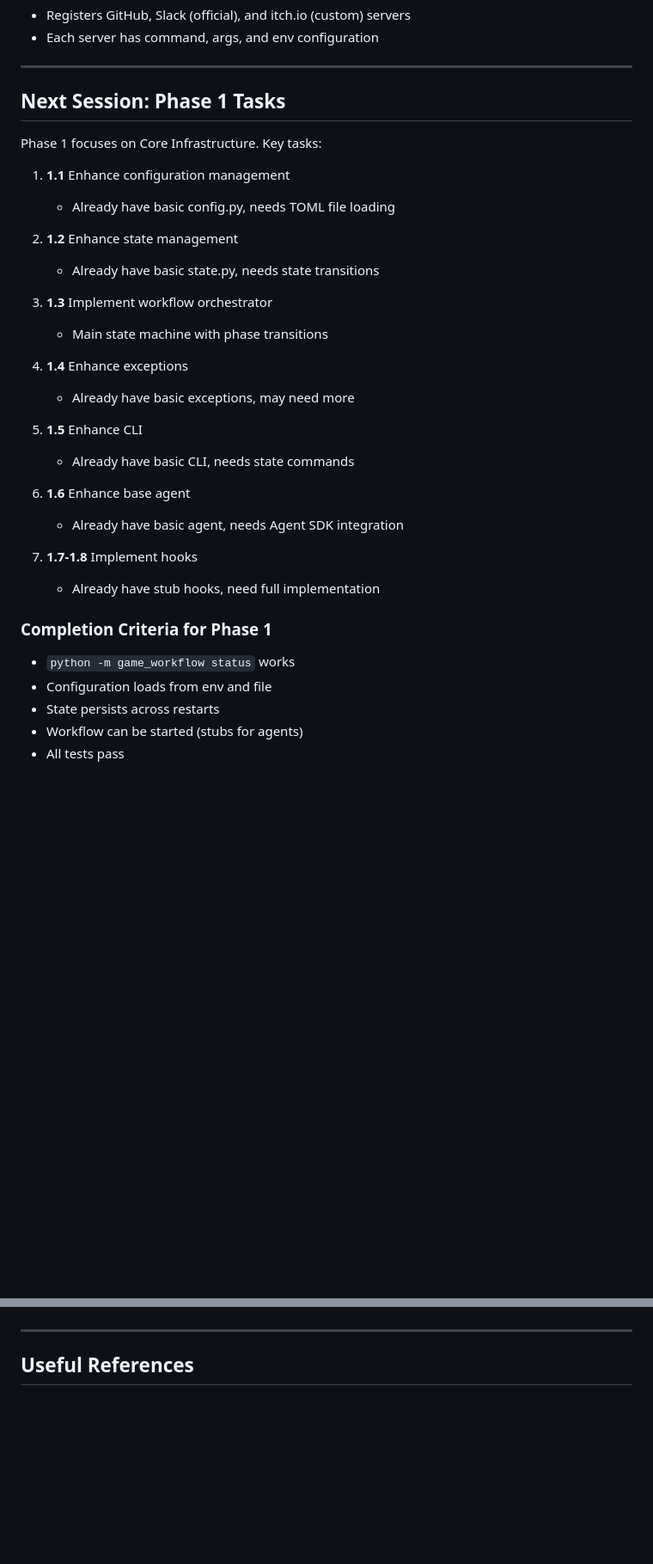
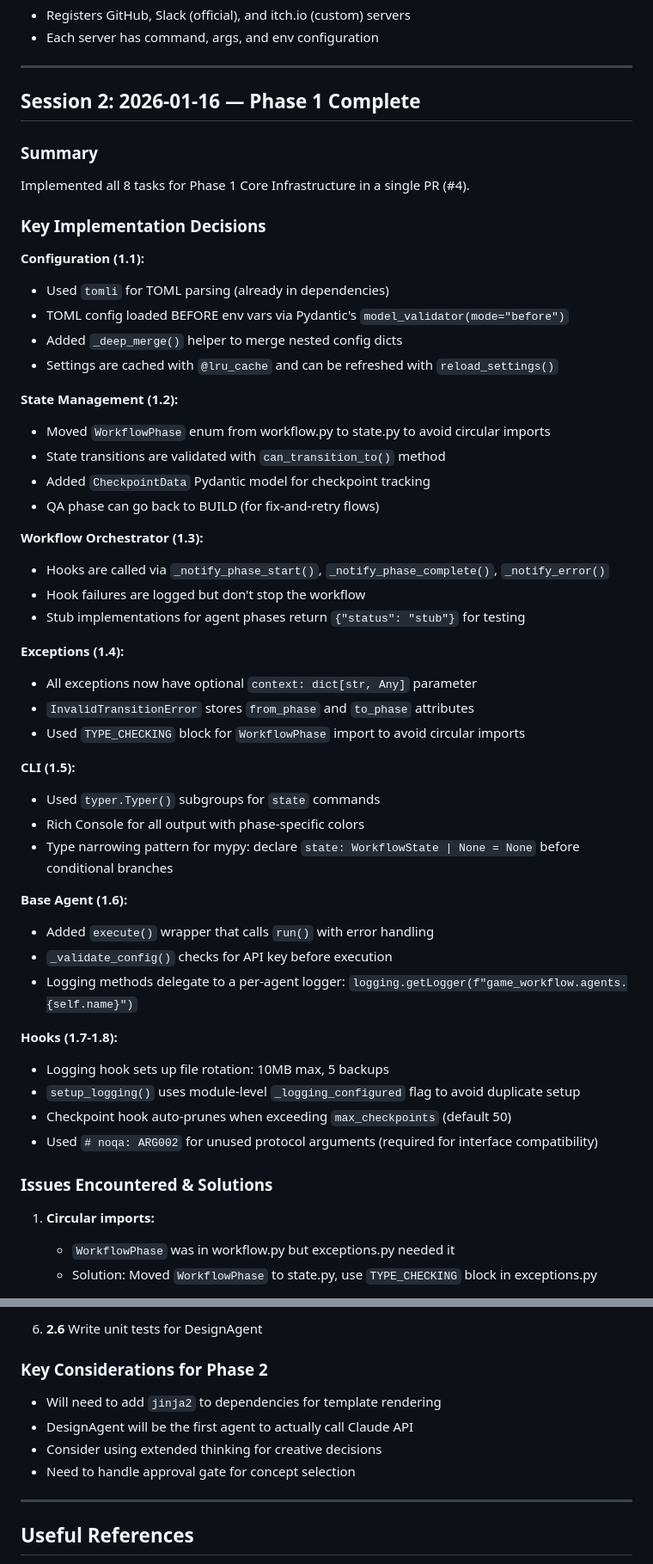
Before and after one commit to PSthelyBlog/game-workflow, a Markdown page: notes.md, 2 parts joined by grey strips. Shown at 86% size. GitHub-like rendering; blank space fills up the shorter version.

```diff
--- a/notes.md
+++ b/notes.md
@@ -115,34 +115,55 @@ From pyproject.toml:
 
 ---
 
-## Next Session: Phase 1 Tasks
+## Session 2: 2026-01-16 — Phase 1 Complete
 
-Phase 1 focuses on Core Infrastructure. Key tasks:
+### Summary
 
-1. **1.1** Enhance configuration management
-   - Already have basic config.py, needs TOML file loading
+Implemented all 8 tasks for Phase 1 Core Infrastructure in a single PR (#4).
 
-2. **1.2** Enhance state management
-   - Already have basic state.py, needs state transitions
+### Key Implementation Decisions
 
-3. **1.3** Implement workflow orchestrator
-   - Main state machine with phase transitions
+**Configuration (1.1):**
+- Used `tomli` for TOML parsing (already in dependencies)
+- TOML config loaded BEFORE env vars via Pydantic's `model_validator(mode="before")`
+- Added `_deep_merge()` helper to merge nested config dicts
+- Settings are cached with `@lru_cache` and can be refreshed with `reload_settings()`
 
-4. **1.4** Enhance exceptions
-   - Already have basic exceptions, may need more
+**State Management (1.2):**
+- Moved `WorkflowPhase` enum from workflow.py to state.py to avoid circular imports
+- State transitions are validated with `can_transition_to()` method
+- Added `CheckpointData` Pydantic model for checkpoint tracking
+- QA phase can go back to BUILD (for fix-and-retry flows)
 
-5. **1.5** Enhance CLI
-   - Already have basic CLI, needs state commands
+**Workflow Orchestrator (1.3):**
+- Hooks are called via `_notify_phase_start()`, `_notify_phase_complete()`, `_notify_error()`
+- Hook failures are logged but don't stop the workflow
+- Stub implementations for agent phases return `{"status": "stub"}` for testing
 
-6. **1.6** Enhance base agent
-   - Already have basic agent, needs Agent SDK integration
+**Exceptions (1.4):**
+- All exceptions now have optional `context: dict[str, Any]` parameter
+- `InvalidTransitionError` stores `from_phase` and `to_phase` attributes
+- Used `TYPE_CHECKING` block for `WorkflowPhase` import to avoid circular imports
 
-7. **1.7-1.8** Implement hooks
-   - Already have stub hooks, need full implementation
+**CLI (1.5):**
+- Used `typer.Typer()` subgroups for `state` commands
+- Rich Console for all output with phase-specific colors
+- Type narrowing pattern for mypy: declare `state: WorkflowState | None = None` before conditional branches
 
-### Completion Criteria for Phase 1
-- `python -m game_workflow status` works
-- Configuration loads from env and file
-- State persists across restarts
-- Workflow can be started (stubs for agents)
-- All tests pass
+**Base Agent (1.6):**
+- Added `execute()` wrapper that calls `run()` with error handling
+- `_validate_config()` checks for API key before execution
+- Logging methods delegate to a per-agent logger: `logging.getLogger(f"game_workflow.agents.{self.name}")`
+
+**Hooks (1.7-1.8):**
+- Logging hook sets up file rotation: 10MB max, 5 backups
+- `setup_logging()` uses module-level `_logging_configured` flag to avoid duplicate setup
+- Checkpoint hook auto-prunes when exceeding `max_checkpoints` (default 50)
+- Used `# noqa: ARG002` for unused protocol arguments (required for interface compatibility)
+
+### Issues Encountered & Solutions
+
+1. **Circular imports:**
+   - `WorkflowPhase` was in workflow.py but exceptions.py needed it
+   - Solution: Moved `WorkflowPhase` to state.py, use `TYPE_CHECKING` block in exceptions.py
+
@@ -149,3 +242,11 @@ Phase 1 focuses on Core Infrastructure. Key tasks:
+6. **2.6** Write unit tests for DesignAgent
+
+### Key Considerations for Phase 2
+
+- Will need to add `jinja2` to dependencies for template rendering
+- DesignAgent will be the first agent to actually call Claude API
+- Consider using extended thinking for creative decisions
+- Need to handle approval gate for concept selection
 
 ---
 
```
Also changed, not shown: other parts of notes.md (+72 -0 lines).
